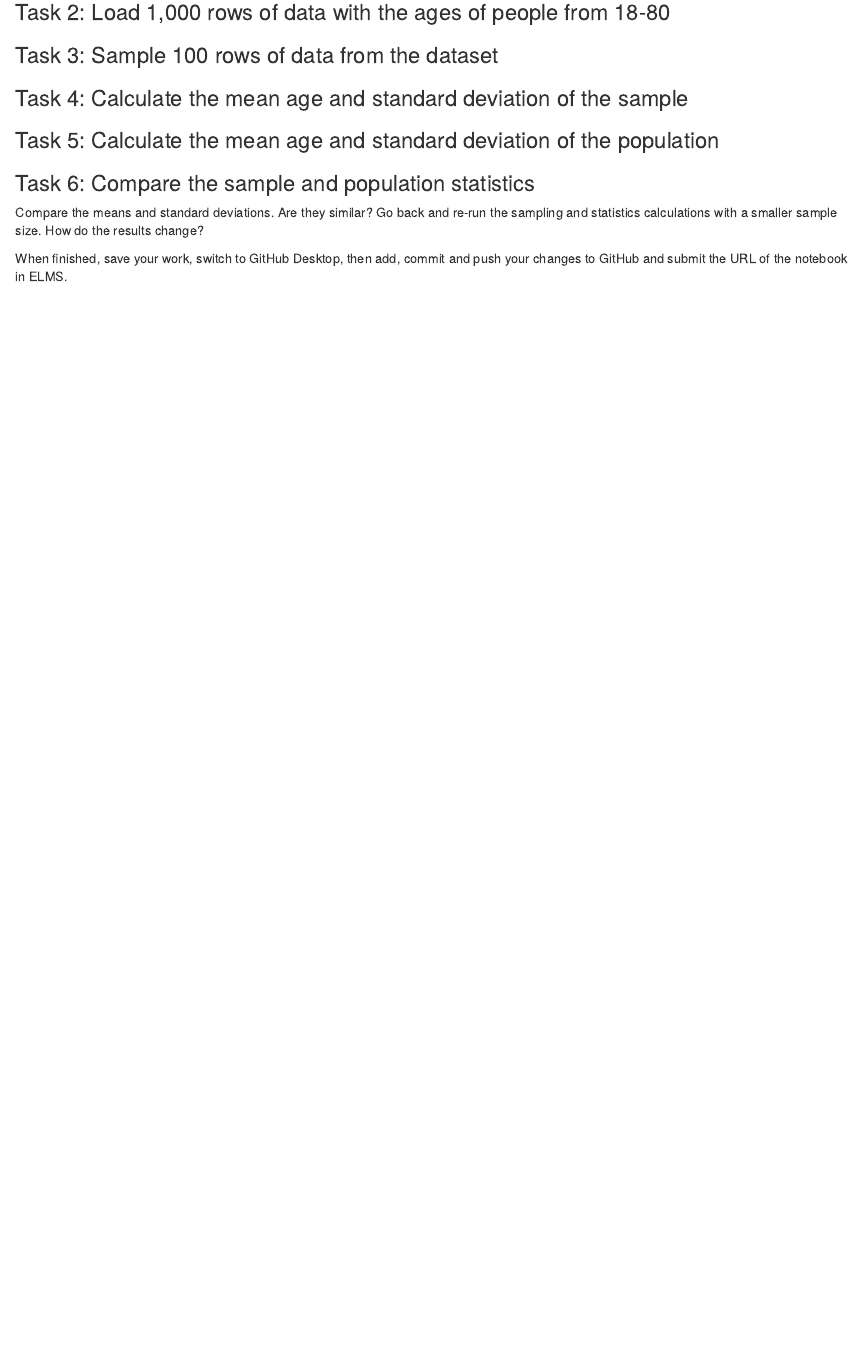
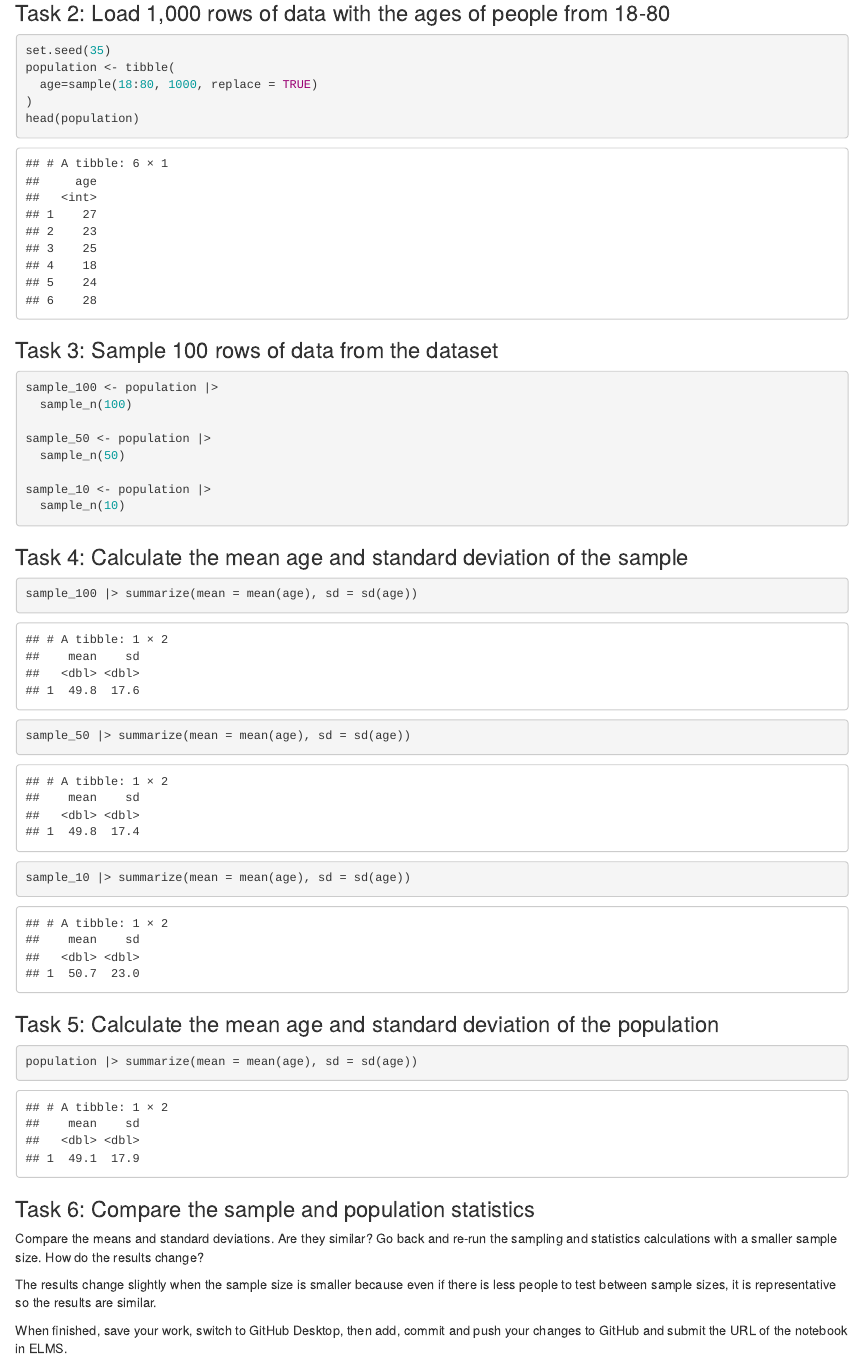
Before and after one commit to divyavak/jour405_spring25, an R Markdown document (activities/Sampling.Rmd): the page in a window 1100 px wide, from 180 px down before the commit and from 440 px down after it, so that both start at the same text. Rendered offline with R 4.5, knitr and Pandoc, with nearby package versions.

Commit message:
Update Sampling.Rmd

````diff
--- a/activities/Sampling.Rmd
+++ b/activities/Sampling.Rmd
@@ -8,21 +11,47 @@ Follow along with the demo to learn how to sample data from a population using R
 
 
 ### Task 2: Load 1,000 rows of data with the ages of people from 18-80
+```{r}
+set.seed(35)
+population <- tibble(
+  age=sample(18:80, 1000, replace = TRUE)
+)
+head(population)
+```
 
 
 ### Task 3: Sample 100 rows of data from the dataset
+```{r}
+
+sample_100 <- population |>
+  sample_n(100)
+
+sample_50 <- population |>
+  sample_n(50)
+
+sample_10 <- population |>
+  sample_n(10)
+```
 
 
 ### Task 4: Calculate the mean age and standard deviation of the sample
+```{r}
+sample_100 |> summarize(mean = mean(age), sd = sd(age))
+sample_50 |> summarize(mean = mean(age), sd = sd(age))
+sample_10 |> summarize(mean = mean(age), sd = sd(age))
+```
 
 
 ### Task 5: Calculate the mean age and standard deviation of the population
+```{r}
+population |> summarize(mean = mean(age), sd = sd(age))
+```
 
 
 ### Task 6: Compare the sample and population statistics
 
 Compare the means and standard deviations. Are they similar? Go back and re-run the sampling and statistics calculations with a smaller sample size. How do the results change?
 
-
+The results change slightly when the sample size is smaller because even if there is less people to test between sample sizes, it is representative so the results are similar.
 
 When finished, save your work, switch to GitHub Desktop, then add, commit and push your changes to GitHub and submit the URL of the notebook in ELMS.
````
Also changed, not shown: activities/Sampling.Rmd (3 more changed lines).
